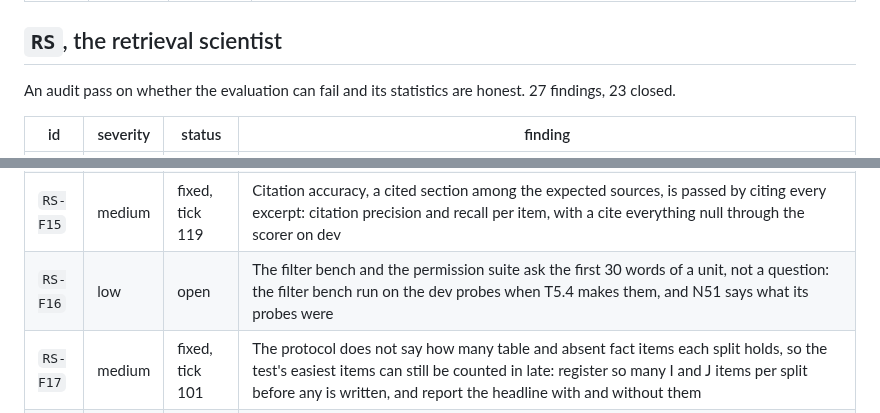
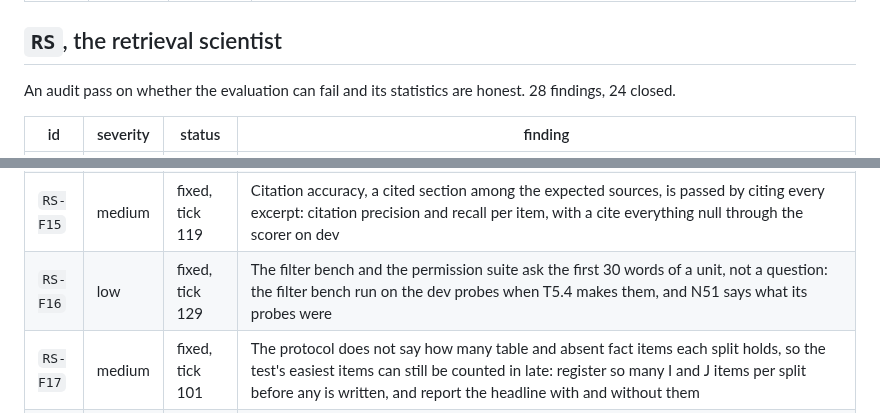
Before and after one commit to Broikos-Nikos/need-to-know, a Markdown page: docs/AUDITS.md, 2 parts joined by grey strips. GitHub-like rendering.

```diff
--- a/docs/AUDITS.md
+++ b/docs/AUDITS.md
@@ -34,7 +34,7 @@ An audit pass that tried to break a first run. 17 findings, 15 closed.
 
 ## `RS`, the retrieval scientist
 
-An audit pass on whether the evaluation can fail and its statistics are honest. 27 findings, 23 closed.
+An audit pass on whether the evaluation can fail and its statistics are honest. 28 findings, 24 closed.
 
 | id | severity | status | finding |
 |---|---|---|---|
@@ -53,7 +53,7 @@ An audit pass on whether the evaluation can fail and its statistics are honest.
 | `RS-F13` | medium | fixed, tick 89 | Timings and graph recall are quoted from one run each, and a rerun prints other numbers: N51's 26 to 83 ms and 0.680 to 0.949 against 13 to 25 and 0.688 to 0.959 at the P3 exit, N53's 4.6 s against 4.0 to 4.5 s in three runs; the timing benches repeat and print median, largest and count, and the decisions quote what today's commands print Measured by bench/filter_bench.py --report and bench/revocation.py. |
 | `RS-F14` | medium | fixed, tick 94 | P4's exit counts citations that parse() has already made valid: it drops a citation it cannot place without a trace, so the exit cannot fail; parse returns what it dropped, runs record it, and each smoke answer cites an excerpt holding its value |
 | `RS-F15` | medium | fixed, tick 119 | Citation accuracy, a cited section among the expected sources, is passed by citing every excerpt: citation precision and recall per item, with a cite everything null through the scorer on dev |
-| `RS-F16` | low | open | The filter bench and the permission suite ask the first 30 words of a unit, not a question: the filter bench run on the dev probes when T5.4 makes them, and N51 says what its probes were |
+| `RS-F16` | low | fixed, tick 129 | The filter bench and the permission suite ask the first 30 words of a unit, not a question: the filter bench run on the dev probes when T5.4 makes them, and N51 says what its probes were |
 | `RS-F17` | medium | fixed, tick 101 | The protocol does not say how many table and absent fact items each split holds, so the test's easiest items can still be counted in late: register so many I and J items per split before any is written, and report the headline with and without them |
 | `RS-F18` | medium | fixed, tick 122 | The registered smallest visible effect, 0.10, is N43's figure for 63 families and no command produces it; a simulation of the registered test puts it at 0.11 for 63 and 0.12 for 50: a committed bench over a range of discordance rates, and the protocol's figure from it |
 | `RS-F19` | low | fixed, tick 101 | Deliberate defaults sit in 5 of 31 test families and 6 of 50 dev, and nothing says whether an item may ask one: register that no item asks a default unless its category needs one, and report the closed book run's hits on defaults apart |
```
Also changed, not shown: other parts of docs/AUDITS.md (+5 -4 lines).
